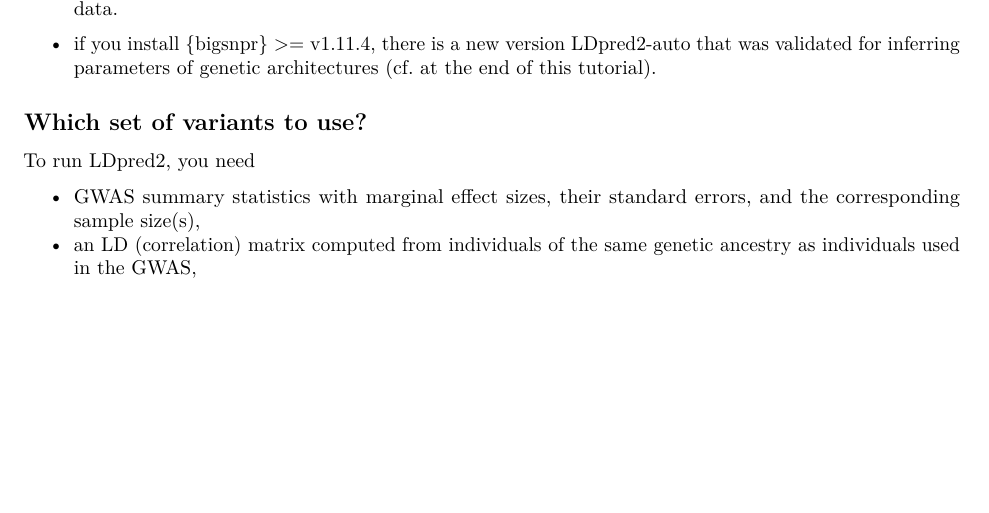
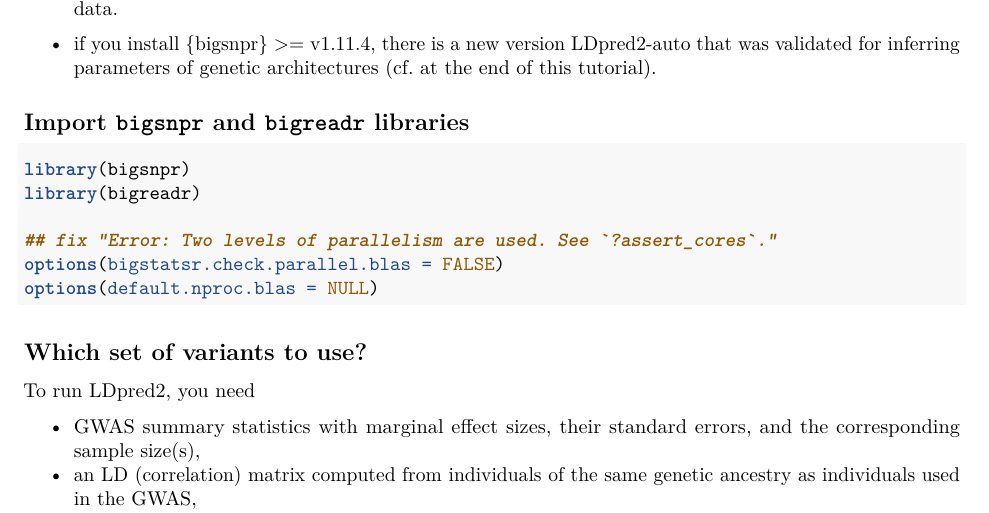
Before and after one commit to comorment/ldpred2, an R Markdown document (rscripts/LDpred2.Rmd): part of page 1 of 10, cut so that both start at the same text, the shorter picture padded with empty space. Rendered offline with R 4.5, knitr and Pandoc, then LaTeX, with nearby package versions; some code elsewhere in the file could not run offline; common packages that the code uses without loading them are loaded.

Commit message:
fix parallellism error

````diff
--- a/rscripts/LDpred2.Rmd
+++ b/rscripts/LDpred2.Rmd
@@ -41,6 +41,17 @@ install.packages("bigsnpr")
 -   If you install {bigsnpr} \>= v1.10.4, LDpred2-grid and LDpred2-auto should be much faster for large data.
 
 -   if you install {bigsnpr} \>= v1.11.4, there is a new version LDpred2-auto that was validated for inferring parameters of genetic architectures (cf. at the end of this tutorial).
+
+## Import `bigsnpr` and `bigreadr` libraries
+
+```{r}
+library(bigsnpr)
+library(bigreadr)
+
+## fix "Error: Two levels of parallelism are used. See `?assert_cores`."
+options(bigstatsr.check.parallel.blas = FALSE)
+options(default.nproc.blas = NULL)
+```
 
 ## Which set of variants to use?
 
````
Also changed, not shown: rscripts/LDpred2.Rmd (2 more changed lines).
